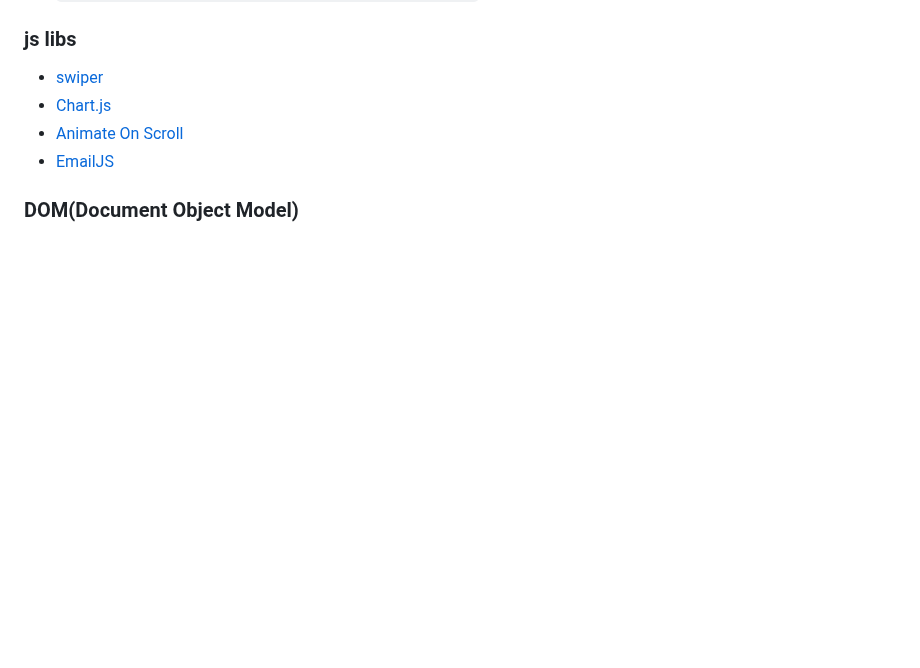
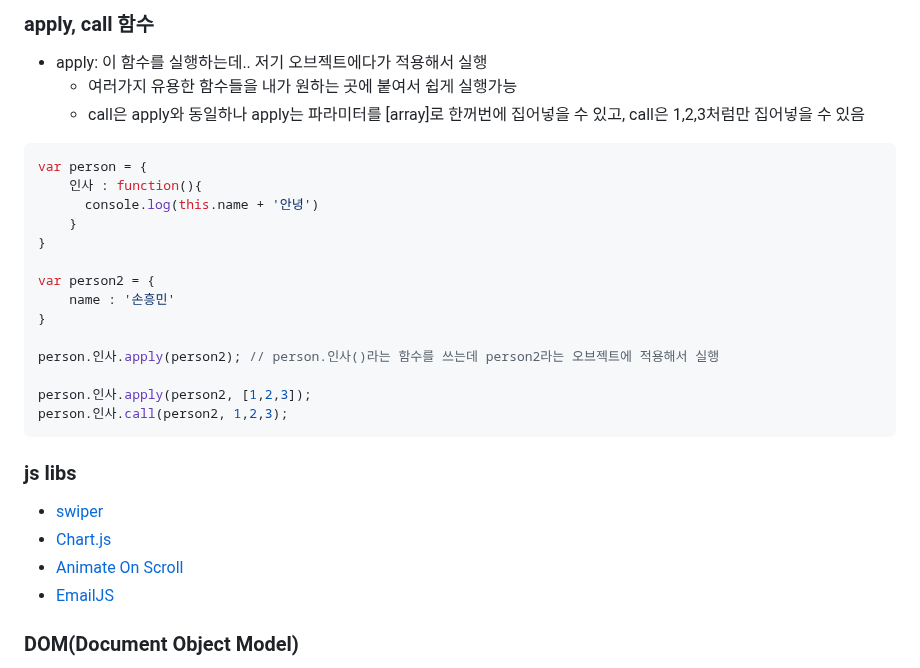
Before and after one commit to HJ0216/TIL, a Markdown page: JavaScript.md, the part around one of its changes. Drawn GitHub-style; blank space fills up the shorter version.

````diff
--- a/JavaScript.md
+++ b/JavaScript.md
@@ -202,3 +269,23 @@ $('.list').append('<li class="tab-button">새 탭</li>');
+### apply, call 함수
+* apply: 이 함수를 실행하는데.. 저기 오브젝트에다가 적용해서 실행
+  * 여러가지 유용한 함수들을 내가 원하는 곳에 붙여서 쉽게 실행가능
+  * call은 apply와 동일하나 apply는 파라미터를 [array]로 한꺼번에 집어넣을 수 있고, call은 1,2,3처럼만 집어넣을 수 있음
+```js
+var person = {
+    인사 : function(){
+      console.log(this.name + '안녕')
+    }
+}
+
+var person2 = {
+    name : '손흥민'
+}
+
+person.인사.apply(person2); // person.인사()라는 함수를 쓰는데 person2라는 오브젝트에 적용해서 실행
+
+person.인사.apply(person2, [1,2,3]);
+person.인사.call(person2, 1,2,3);
+```
 
 ### js libs
 * [swiper](https://swiperjs.com/get-started#use-swiper-from-cdn)
````
Also changed, not shown: other parts of JavaScript.md (+69 -2 lines).
